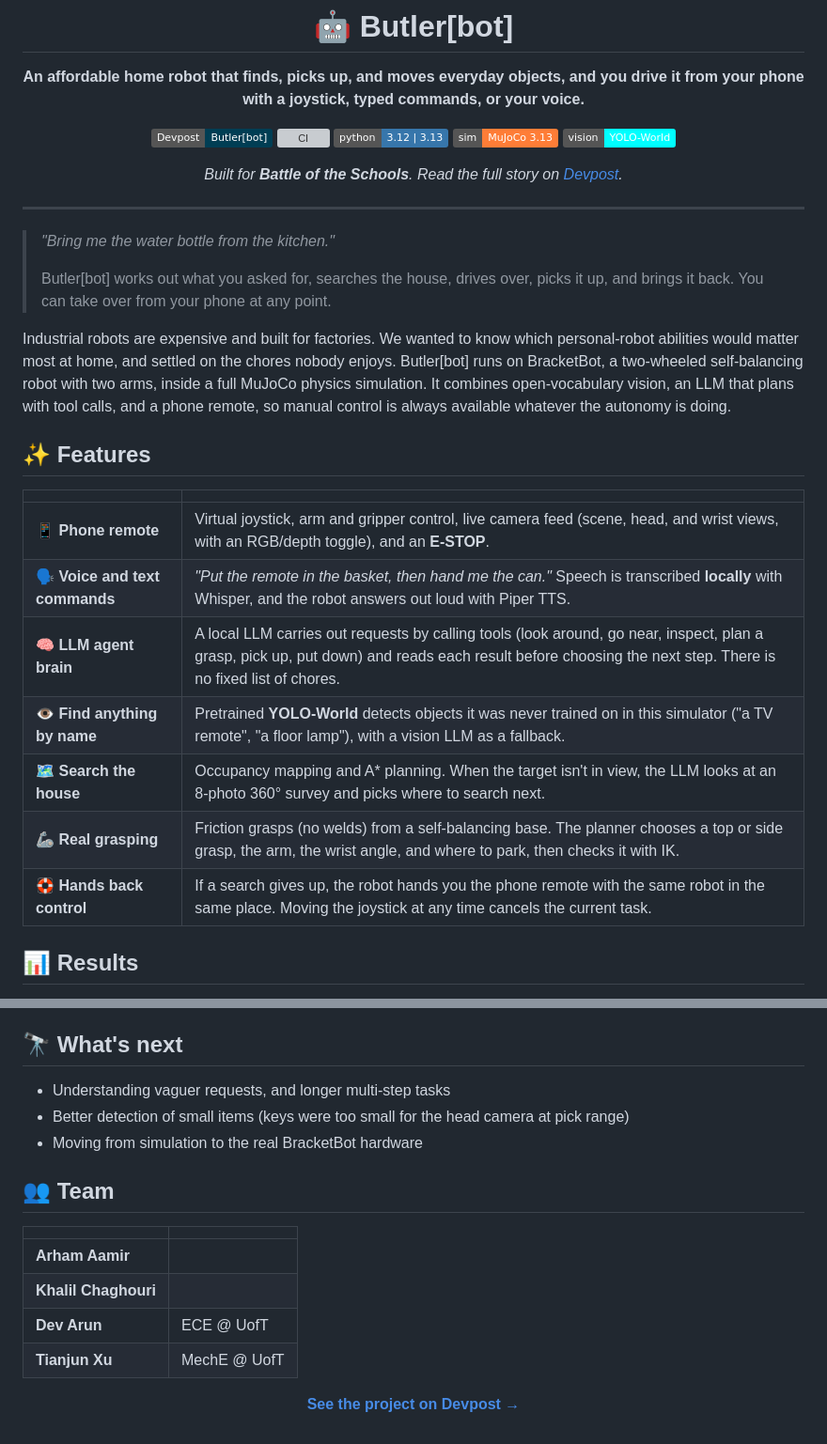
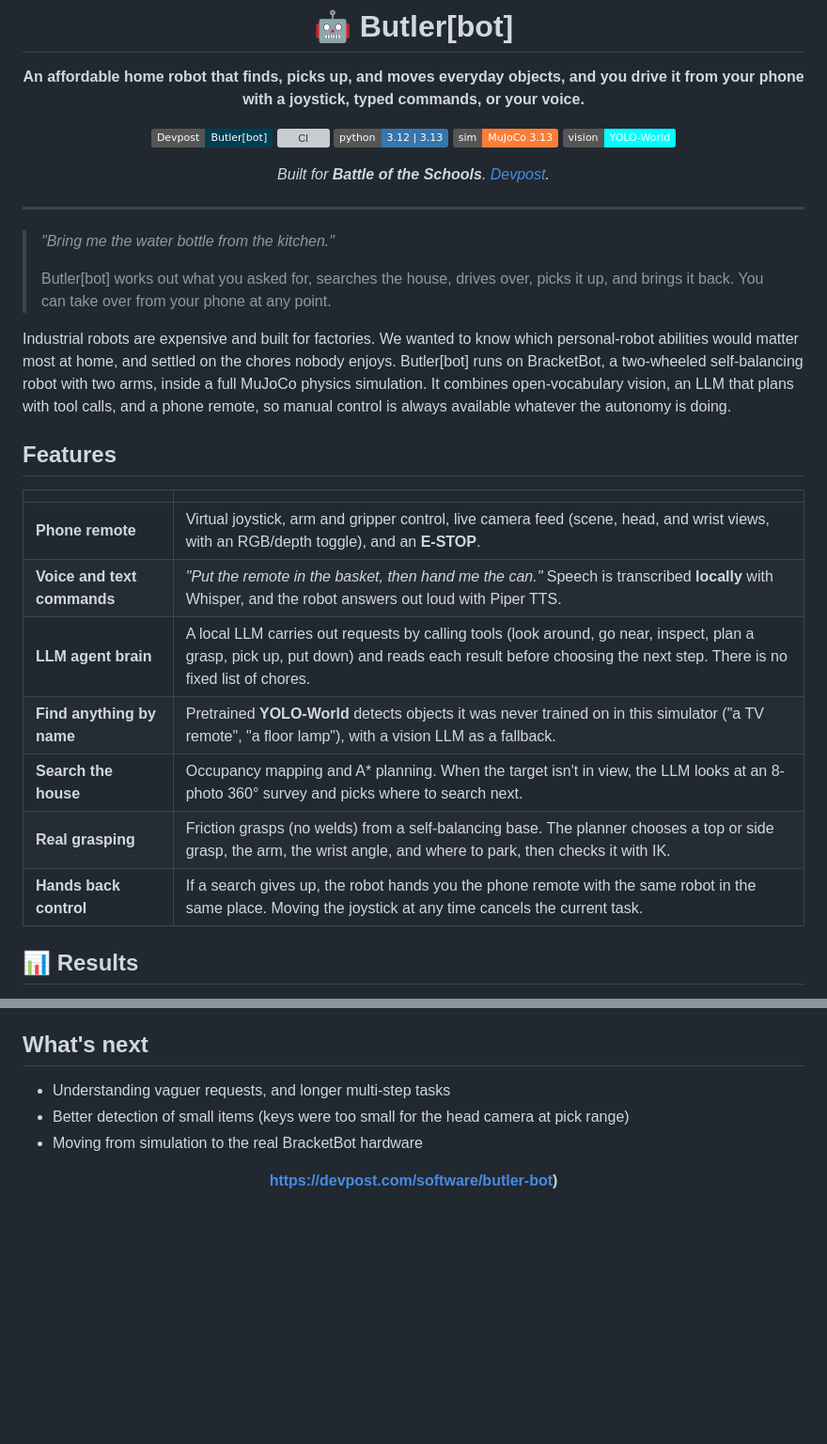
Before and after one commit to EliteAtlantico/Butler-Bot-, a Markdown page: README.md, 2 parts joined by grey strips. Shown at 94% size. GitHub-like rendering; badges without logos; blank space fills up the shorter version; grey boxes are pictures that could not be loaded.

Commit message:
Refine README content and formatting
Updated README to enhance clarity and formatting.

```diff
--- a/README.md
+++ b/README.md
@@ -11,7 +11,7 @@ and you drive it from your phone with a joystick, typed commands, or your voice.
 ![MuJoCo](https://img.shields.io/badge/sim-MuJoCo%203.13-orange)
 ![YOLO-World](https://img.shields.io/badge/vision-YOLO--World-00FFFF)
 
-*Built for **Battle of the Schools**. Read the full story on [Devpost](https://devpost.com/software/butler-bot).*
+*Built for **Battle of the Schools**. [Devpost](https://devpost.com/software/butler-bot).*
 
 </div>
 
@@ -30,17 +30,17 @@ inside a full MuJoCo physics simulation. It combines open-vocabulary vision, an
 LLM that plans with tool calls, and a phone remote, so manual control is always
 available whatever the autonomy is doing.
 
-## ✨ Features
+##  Features
 
 | | |
 |---|---|
-| 📱 **Phone remote** | Virtual joystick, arm and gripper control, live camera feed (scene, head, and wrist views, with an RGB/depth toggle), and an **E-STOP**. |
-| 🗣️ **Voice and text commands** | *"Put the remote in the basket, then hand me the can."* Speech is transcribed **locally** with Whisper, and the robot answers out loud with Piper TTS. |
-| 🧠 **LLM agent brain** | A local LLM carries out requests by calling tools (look around, go near, inspect, plan a grasp, pick up, put down) and reads each result before choosing the next step. There is no fixed list of chores. |
-| 👁️ **Find anything by name** | Pretrained **YOLO-World** detects objects it was never trained on in this simulator ("a TV remote", "a floor lamp"), with a vision LLM as a fallback. |
-| 🗺️ **Search the house** | Occupancy mapping and A\* planning. When the target isn't in view, the LLM looks at an 8-photo 360° survey and picks where to search next. |
-| 🦾 **Real grasping** | Friction grasps (no welds) from a self-balancing base. The planner chooses a top or side grasp, the arm, the wrist angle, and where to park, then checks it with IK. |
-| 🛟 **Hands back control** | If a search gives up, the robot hands you the phone remote with the same robot in the same place. Moving the joystick at any time cancels the current task. |
+|  **Phone remote** | Virtual joystick, arm and gripper control, live camera feed (scene, head, and wrist views, with an RGB/depth toggle), and an **E-STOP**. |
+|  **Voice and text commands** | *"Put the remote in the basket, then hand me the can."* Speech is transcribed **locally** with Whisper, and the robot answers out loud with Piper TTS. |
+|  **LLM agent brain** | A local LLM carries out requests by calling tools (look around, go near, inspect, plan a grasp, pick up, put down) and reads each result before choosing the next step. There is no fixed list of chores. |
+|  **Find anything by name** | Pretrained **YOLO-World** detects objects it was never trained on in this simulator ("a TV remote", "a floor lamp"), with a vision LLM as a fallback. |
+|  **Search the house** | Occupancy mapping and A\* planning. When the target isn't in view, the LLM looks at an 8-photo 360° survey and picks where to search next. |
+|  **Real grasping** | Friction grasps (no welds) from a self-balancing base. The planner chooses a top or side grasp, the arm, the wrist angle, and where to park, then checks it with IK. |
+|  **Hands back control** | If a search gives up, the robot hands you the phone remote with the same robot in the same place. Moving the joystick at any time cancels the current task. |
 
 ## 📊 Results
 
@@ -225,23 +225,16 @@ from getting there:
 - **Keep manual control available.** However good the autonomy gets, the phone
   can always take over.
 
-## 🔭 What's next
+##  What's next
 
 - Understanding vaguer requests, and longer multi-step tasks
 - Better detection of small items (keys were too small for the head camera at pick range)
 - Moving from simulation to the real BracketBot hardware
 
-## 👥 Team
 
-| | |
-|---|---|
-| **Arham Aamir** | |
-| **Khalil Chaghouri** | |
-| **Dev Arun** | ECE @ UofT |
-| **Tianjun Xu** | MechE @ UofT |
 
 <div align="center">
 
-**[See the project on Devpost →](https://devpost.com/software/butler-bot)**
+**https://devpost.com/software/butler-bot)**
 
 </div>
```
Also changed, not shown: other parts of README.md (+9 -9 lines).
